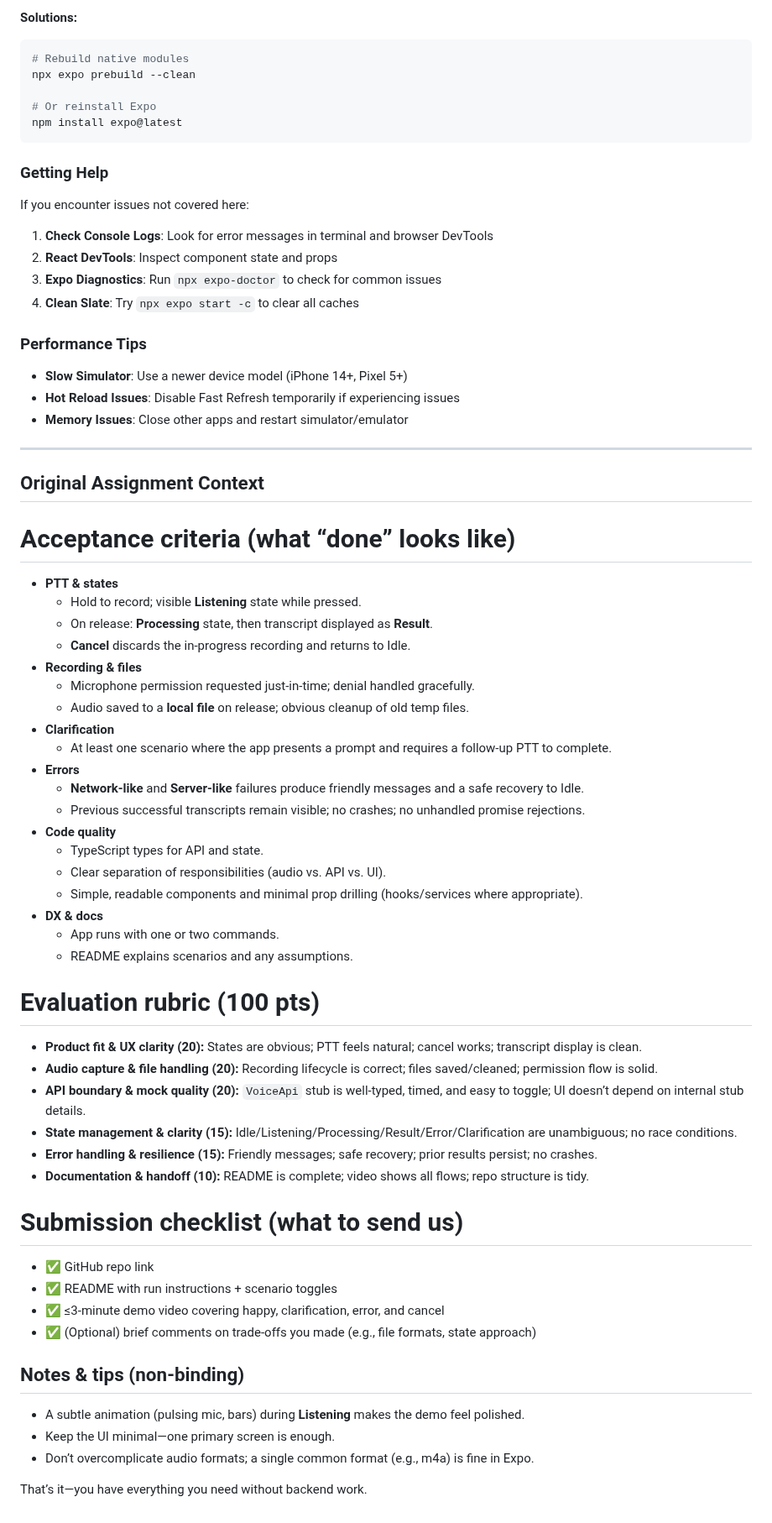
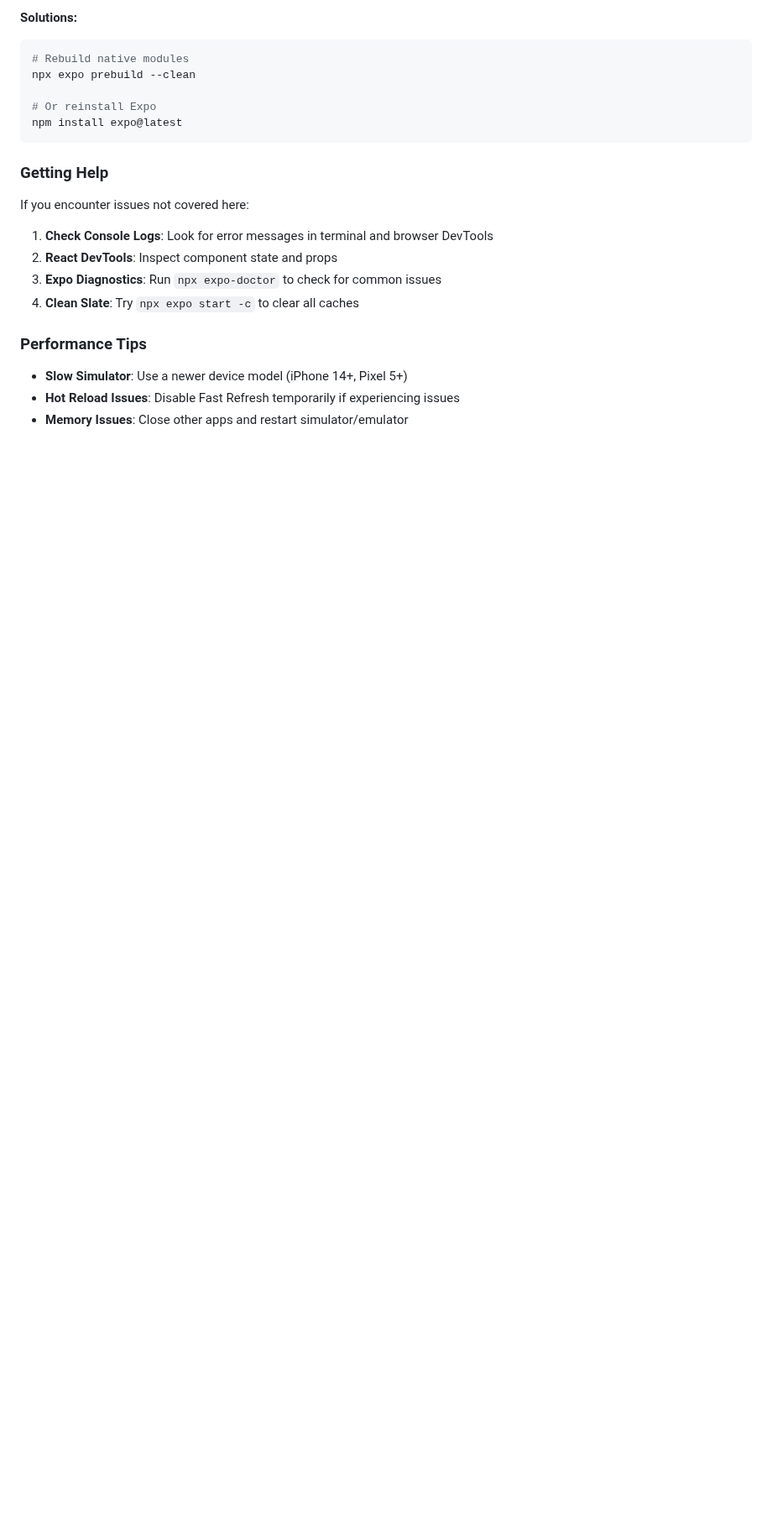
Before and after one commit to Codre01/ptt-transcript, a Markdown page: README.md, the part around the change. Shown at 84% size. GitHub-like rendering; blank space fills up the shorter version.

Commit message:
refactor: Remove outdated README sections and initialization guide for clarity

```diff
--- a/README.md
+++ b/README.md
@@ -677,45 +677,3 @@ If you encounter issues not covered here:
 - **Slow Simulator**: Use a newer device model (iPhone 14+, Pixel 5+)
 - **Hot Reload Issues**: Disable Fast Refresh temporarily if experiencing issues
 - **Memory Issues**: Close other apps and restart simulator/emulator
-
----
-
-## Original Assignment Context
-# Acceptance criteria (what “done” looks like)
-*   **PTT & states**
-    *   Hold to record; visible **Listening** state while pressed.
-    *   On release: **Processing** state, then transcript displayed as **Result**.
-    *   **Cancel** discards the in-progress recording and returns to Idle.
-*   **Recording & files**
-    *   Microphone permission requested just-in-time; denial handled gracefully.
-    *   Audio saved to a **local file** on release; obvious cleanup of old temp files.
-*   **Clarification**
-    *   At least one scenario where the app presents a prompt and requires a follow-up PTT to complete.
-*   **Errors**
-    *   **Network-like** and **Server-like** failures produce friendly messages and a safe recovery to Idle.
-    *   Previous successful transcripts remain visible; no crashes; no unhandled promise rejections.
-*   **Code quality**
-    *   TypeScript types for API and state.
-    *   Clear separation of responsibilities (audio vs. API vs. UI).
-    *   Simple, readable components and minimal prop drilling (hooks/services where appropriate).
-*   **DX & docs**
-    *   App runs with one or two commands.
-    *   README explains scenarios and any assumptions.
-# Evaluation rubric (100 pts)
-*   **Product fit & UX clarity (20):** States are obvious; PTT feels natural; cancel works; transcript display is clean.
-*   **Audio capture & file handling (20):** Recording lifecycle is correct; files saved/cleaned; permission flow is solid.
-*   **API boundary & mock quality (20):** `VoiceApi` stub is well-typed, timed, and easy to toggle; UI doesn’t depend on internal stub details.
-*   **State management & clarity (15):** Idle/Listening/Processing/Result/Error/Clarification are unambiguous; no race conditions.
-*   **Error handling & resilience (15):** Friendly messages; safe recovery; prior results persist; no crashes.
-*   **Documentation & handoff (10):** README is complete; video shows all flows; repo structure is tidy.
-# Submission checklist (what to send us)
-*   ✅ GitHub repo link
-*   ✅ README with run instructions + scenario toggles
-*   ✅ ≤3-minute demo video covering happy, clarification, error, and cancel
-*   ✅ (Optional) brief comments on trade-offs you made (e.g., file formats, state approach)
-## Notes & tips (non-binding)
-*   A subtle animation (pulsing mic, bars) during **Listening** makes the demo feel polished.
-*   Keep the UI minimal—one primary screen is enough.
-*   Don’t overcomplicate audio formats; a single common format (e.g., m4a) is fine in Expo.
-
-That’s it—you have everything you need without backend work.
```
Also changed, not shown: React Native Assignment-20251029204849.md (deleted, +0 -181 lines), init.md (deleted, +0 -50 lines).
